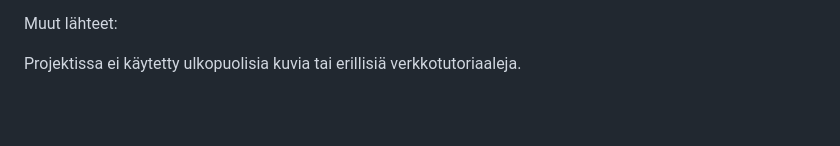
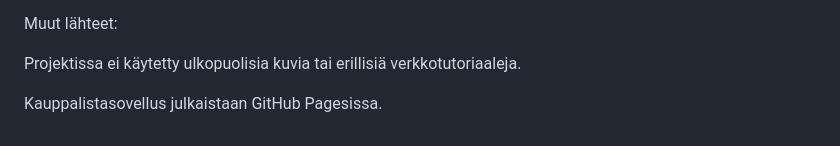
Before and after one commit to tommilehtimaki/laurea-web-development-1-HTML-CSS, a Markdown page: WS1_project/README.md, the part around the change. Rendered like a GitHub page; blank space fills up the shorter version.

Commit message:
pikku muutos

```diff
--- a/WS1_project/README.md
+++ b/WS1_project/README.md
@@ -74,3 +74,5 @@ Tekoäly oli merkittävä apu projektin toteutuksessa, sillä JavaScript-koodin
 Muut lähteet:
 
 Projektissa ei käytetty ulkopuolisia kuvia tai erillisiä verkkotutoriaaleja.
+
+Kauppalistasovellus julkaistaan GitHub Pagesissa.
```
